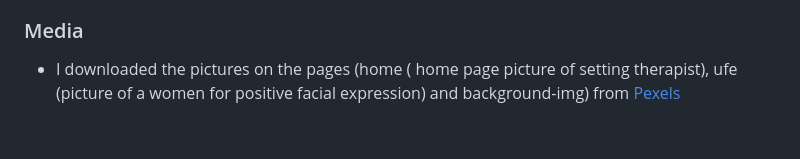
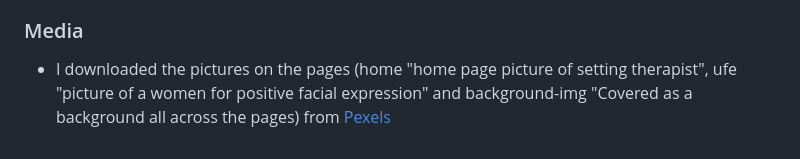
Before and after one commit to ZakariyeNor/silver-engine, a Markdown page: README.md, the part around the change. Drawn GitHub-style.

Commit message:
add background img description

```diff
--- a/README.md
+++ b/README.md
@@ -152,4 +152,4 @@ Body language Institute website is for a school where people learn body language
 
 ### Media
 
--  I downloaded the pictures on the pages (home ( home page picture of setting therapist), ufe (picture of a women for positive facial expression) and background-img) from [Pexels](pexels.com)
+-  I downloaded the pictures on the pages (home "home page picture of setting therapist", ufe "picture of a women for positive facial expression" and background-img "Covered as a background all across the pages) from [Pexels](pexels.com)
```
